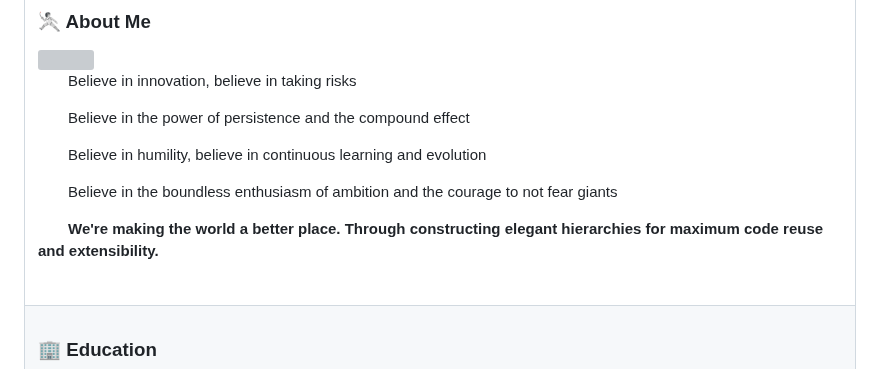
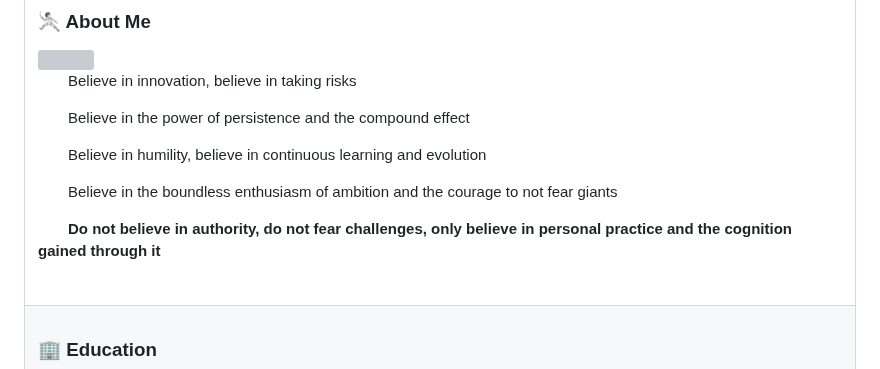
Before and after one commit to ZongqianLi/ZongqianLi, a Markdown page: README.md, the part around the change. Drawn GitHub-style; grey boxes are pictures that could not be loaded.

```diff
--- a/README.md
+++ b/README.md
@@ -51,7 +51,7 @@
 <p>&emsp;&emsp;Believe in the power of persistence and the compound effect</p>
 <p>&emsp;&emsp;Believe in humility, believe in continuous learning and evolution</p>
 <p>&emsp;&emsp;Believe in the boundless enthusiasm of ambition and the courage to not fear giants</p>
-<p><strong>&emsp;&emsp;We're making the world a better place. Through constructing elegant hierarchies for maximum code reuse and extensibility.</strong></p>
+<p><strong>&emsp;&emsp;Do not believe in authority, do not fear challenges, only believe in personal practice and the cognition gained through it</strong></p>
 
 <div>&nbsp;</div>
 
```
